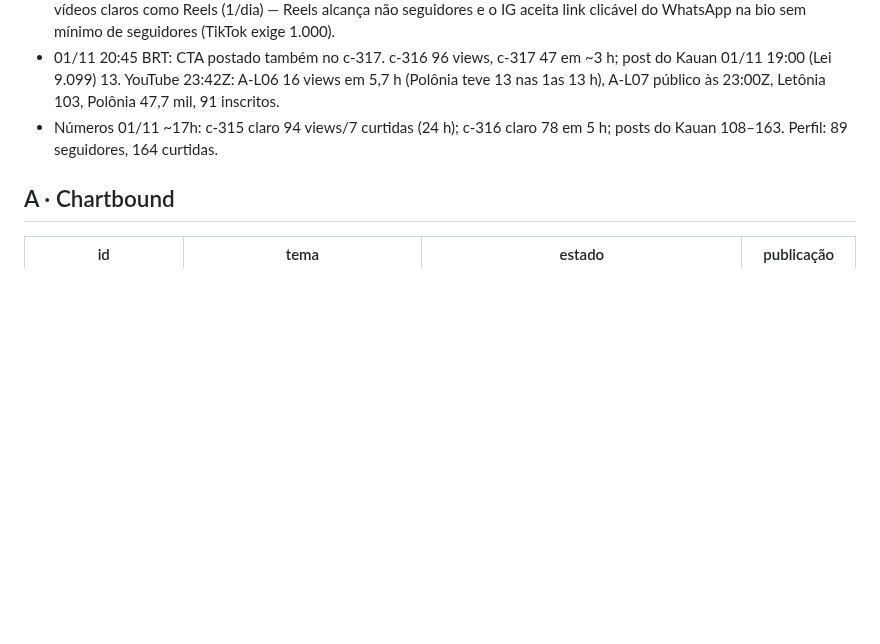
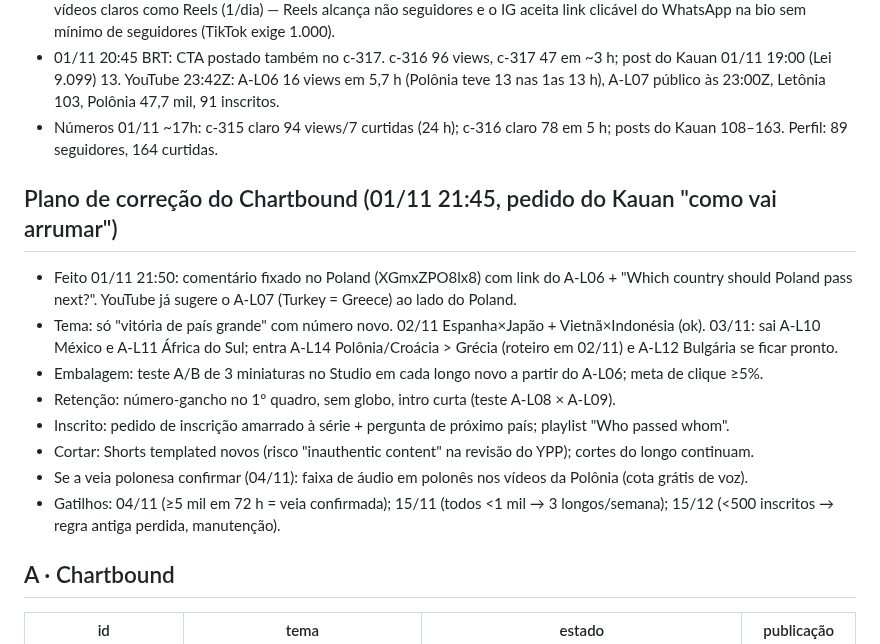
Before and after one commit to justmeoccupyingspace-eng/canais-dark, a Markdown page: specs/long/QUEUE.md, the part around the change. GitHub-like rendering; blank space fills up the shorter version.

Commit message:
QUEUE: plano de correção do Chartbound
Co-Authored-By: Claude Opus 5.5 <noreply@anthropic.com>
Claude-Session: https://claude.ai/code/session_01AMBh8z4K8o9Aww49vDi5CL

```diff
--- a/specs/long/QUEUE.md
+++ b/specs/long/QUEUE.md
@@ -71,6 +71,16 @@ Limite: ≤10 pedidos/dia por modelo; cada ato ≤210 palavras = 1 pedido (rotei
 - 01/11 20:45 BRT: CTA postado também no c-317. c-316 96 views, c-317 47 em ~3 h; post do Kauan 01/11 19:00 (Lei 9.099) 13. YouTube 23:42Z: A-L06 16 views em 5,7 h (Polônia teve 13 nas 1as 13 h), A-L07 público às 23:00Z, Letônia 103, Polônia 47,7 mil, 91 inscritos.
 - Números 01/11 ~17h: c-315 claro 94 views/7 curtidas (24 h); c-316 claro 78 em 5 h; posts do Kauan 108–163. Perfil: 89 seguidores, 164 curtidas.
 
+## Plano de correção do Chartbound (01/11 21:45, pedido do Kauan "como vai arrumar")
+- Feito 01/11 21:50: comentário fixado no Poland (XGmxZPO8lx8) com link do A-L06 + "Which country should Poland pass next?". YouTube já sugere o A-L07 (Turkey = Greece) ao lado do Poland.
+- Tema: só "vitória de país grande" com número novo. 02/11 Espanha×Japão + Vietnã×Indonésia (ok). 03/11: sai A-L10 México e A-L11 África do Sul; entra A-L14 Polônia/Croácia > Grécia (roteiro em 02/11) e A-L12 Bulgária se ficar pronto.
+- Embalagem: teste A/B de 3 miniaturas no Studio em cada longo novo a partir do A-L06; meta de clique ≥5%.
+- Retenção: número-gancho no 1º quadro, sem globo, intro curta (teste A-L08 × A-L09).
+- Inscrito: pedido de inscrição amarrado à série + pergunta de próximo país; playlist "Who passed whom".
+- Cortar: Shorts templated novos (risco "inauthentic content" na revisão do YPP); cortes do longo continuam.
+- Se a veia polonesa confirmar (04/11): faixa de áudio em polonês nos vídeos da Polônia (cota grátis de voz).
+- Gatilhos: 04/11 (≥5 mil em 72 h = veia confirmada); 15/11 (todos <1 mil → 3 longos/semana); 15/12 (<500 inscritos → regra antiga perdida, manutenção).
+
 ## A · Chartbound
 | id | tema | estado | publicação |
 |---|---|---|---|
```
